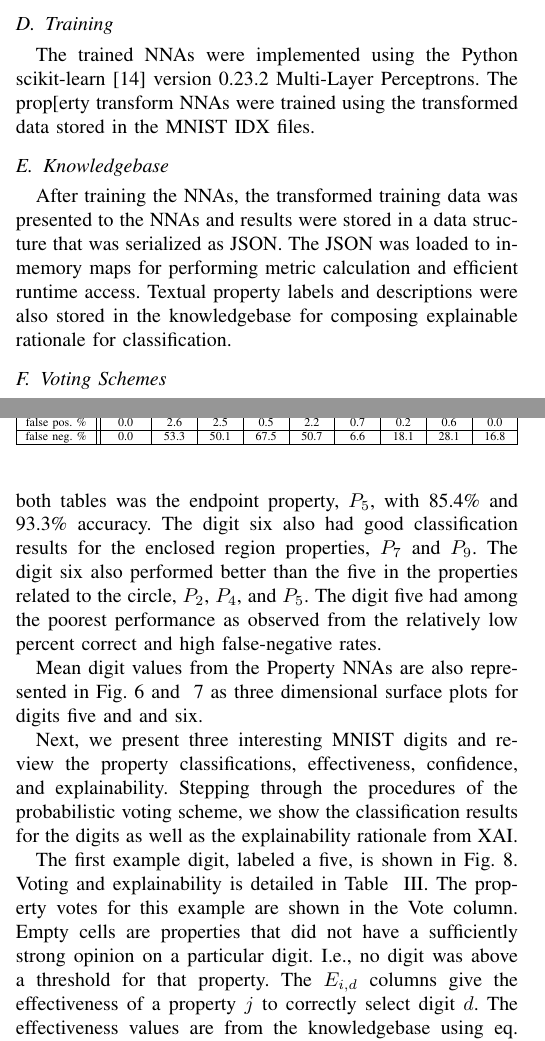
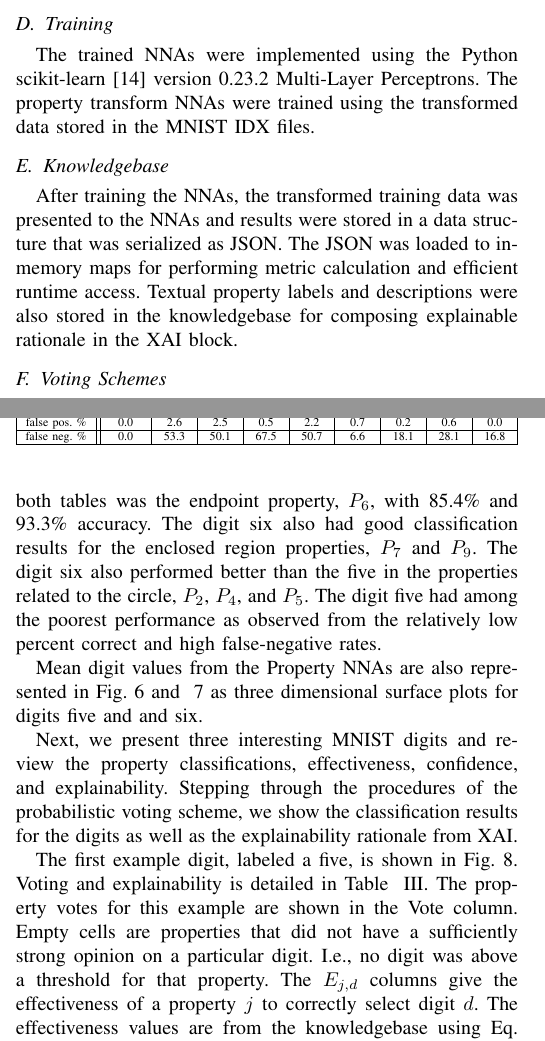
Before and after one commit to paulwhitten/2021-naecon-xai_methdology_for_handwritten_applications, a LaTeX paper (xai-abstract-summary.tex): two parts of the columns of pages 3 and 4 of 7, joined at a grey line, cut so that both start at the same text. Compiled offline with pdfLaTeX.

Commit message:
proof read

```diff
--- a/xai-abstract-summary.tex
+++ b/xai-abstract-summary.tex
@@ -189,11 +189,11 @@ The various transforms were applied to the MNIST data using implementations in t
 
 \subsection{Training}
 
-The trained NNAs were implemented using the Python scikit-learn\cite{scikitlearn} version 0.23.2 Multi-Layer Perceptrons.  The prop[erty transform NNAs were trained using the transformed data stored in the MNIST IDX files.
+The trained NNAs were implemented using the Python scikit-learn\cite{scikitlearn} version 0.23.2 Multi-Layer Perceptrons.  The property transform NNAs were trained using the transformed data stored in the MNIST IDX files.
 
 \subsection{Knowledgebase}
 
-After training the NNAs, the transformed training data was presented to the NNAs and results were stored in a data structure that was serialized as JSON.  The JSON was loaded to in-memory maps for performing metric calculation and efficient runtime access.  Textual property labels and descriptions were also stored in the knowledgebase for composing explainable rationale for classification.
+After training the NNAs, the transformed training data was presented to the NNAs and results were stored in a data structure that was serialized as JSON.  The JSON was loaded to in-memory maps for performing metric calculation and efficient runtime access.  Textual property labels and descriptions were also stored in the knowledgebase for composing explainable rationale in the XAI block.
 
 \subsection{Voting Schemes}
 \label{subsection:Voting}
@@ -224,7 +224,7 @@ Detailed examples from MNIST follow in this section by first providing aggregate
 
 Tables ~\ref{table:digit5out} and ~\ref{table:digit6out} show the property transformation NNA output and statistics for properties for digits five and six.  The tables represent the results from reprocessing all of the training digits labeled five and six.  Columns two through ten of the tables represent the property transformations, $P_j$ from Fig.~\ref{transsample}.  The first row of the tables represents effectiveness, $E_{j,d}$, where $j$ is the property transform, and $d$ is the digit.  The second, third, and fourth rows represent the standard deviation, kurtosis, and skew of the digit outputs for each property.  The numbered rows in the tables represent the means of the property outputs for each digit.  The last two rows are the false positive and false negative rates.
 
-We observe that the Stroke property, $P_0$, performed very well in both digits.  The next highest performing property in both tables was the endpoint property, $P_5$, with 85.4\% and 93.3\% accuracy.  The digit six also had good classification results for the enclosed region properties, $P_7$ and $P_9$.  The digit six also performed better than the five in the properties related to the circle, $P_2$, $P_4$, and $P_5$.  The digit five had among the poorest performance as observed from the relatively low percent correct and high false-negative rates.
+We observe that the Stroke property, $P_0$, performed very well in both digits.  The next highest performing property in both tables was the endpoint property, $P_6$, with 85.4\% and 93.3\% accuracy.  The digit six also had good classification results for the enclosed region properties, $P_7$ and $P_9$.  The digit six also performed better than the five in the properties related to the circle, $P_2$, $P_4$, and $P_5$.  The digit five had among the poorest performance as observed from the relatively low percent correct and high false-negative rates.
 
 \begin{table}
 \caption{Digit 5 Outputs}
@@ -416,7 +416,7 @@ $X_6$ & 24\% & Confidence is low for interpreting this digit as a six due to cir
 \label{table:exexample1}
 \end{table}
 
-The first example digit, labeled a five, is shown in Fig.~\ref{example1}.  Voting and explainability is detailed in Table ~\ref{table:example1}.  The property votes for this example are shown in the Vote column.  Empty cells are properties that did not have a sufficiently strong opinion on a particular digit.  I.e., no digit was above a threshold for that property.   The $E_{i,d}$ columns give the effectiveness of a property $j$ to correctly select digit $d$.  The effectiveness values are from the knowledgebase using eq. (\ref{effectiveness}).   The stroke $(P_1)$, endpoint $(P_6)$ and line $(P_8)$ properties suggest the digit is a five with effectiveness $E_{1,5}= 1.000$, $E_{6,5}=0.854$, and $E_{8,5}=0.700$.  The weight of effectiveness for the digit five is $W_5=2.554$, given by eq. (\ref{weight}).  The circle $(P_2)$ and $(P_5)$ properties suggest that the digit is a six with effectiveness $E_{2,6}=0.465$ and $E_{5,6}=0.490$  and a weight of $W_6=0.955$.  Taking the sum of all weights, $\sum\limits_i W_i=3.509$.  Confidence, as given by eq. (\ref{conf}), for the five, is given as $C_5=\frac{2.554}{3.509} = 73\%$.  Alternatively, six was suggested by properties where confidence is $C_6=\frac{0.955}{3.509}=27\%$.  Five wins because $C_6=27\% < 73\%=C_5$.  We also observe that the explainability, $X_x$, columns provide the rationale for each of the digits that was selected.  The logic in the XAI block references property information from explainability columns as well as the confidence from the VME and assembled as shown in Table~ \ref{table:exexample1}.   Rationale defending the decision is presented to the user indicating, confidence is high for interpreting this digit as a five due to the stroke, endpoint, and line properties.
+The first example digit, labeled a five, is shown in Fig.~\ref{example1}.  Voting and explainability is detailed in Table ~\ref{table:example1}.  The property votes for this example are shown in the Vote column.  Empty cells are properties that did not have a sufficiently strong opinion on a particular digit.  I.e., no digit was above a threshold for that property.   The $E_{j,d}$ columns give the effectiveness of a property $j$ to correctly select digit $d$.  The effectiveness values are from the knowledgebase using Eq. (\ref{effectiveness}).   The stroke $(P_1)$, endpoint $(P_6)$ and line $(P_8)$ properties suggest the digit is a five with effectiveness $E_{1,5}= 1.000$, $E_{6,5}=0.854$, and $E_{8,5}=0.700$.  The weight of effectiveness for the digit five is $W_5=2.554$, given by Eq. (\ref{weight}).  The circle $(P_2)$ and $(P_5)$ properties suggest that the digit is a six with effectiveness $E_{2,6}=0.465$ and $E_{5,6}=0.490$  and a weight of $W_6=0.955$.  Taking the sum of all weights, $\sum\limits_i W_i=3.509$.  Confidence, as given by Eq. (\ref{conf}), for the five, is given as $C_5=\frac{2.554}{3.509} = 73\%$.  Alternatively, six was suggested by properties where confidence is $C_6=\frac{0.955}{3.509}=27\%$.  Five wins because $C_6=27\% < 73\%=C_5$.  We also observe that the explainability, $X_d$, columns provide the rationale for each of the digits that was selected.  The logic in the XAI block references property information from explainability columns as well as the confidence from the VME and assembled as shown in Table~ \ref{table:exexample1}.   Rationale defending the decision is presented to the user indicating, confidence is high for interpreting this digit as a five due to the stroke, endpoint, and line properties.
 
  \begin{figure}[htbp]
 \centerline{\includegraphics[width=15mm]{./digit-images/9-9.png}}
```
Also changed, not shown: xai-abstract-summary.tex (14 more changed lines).
